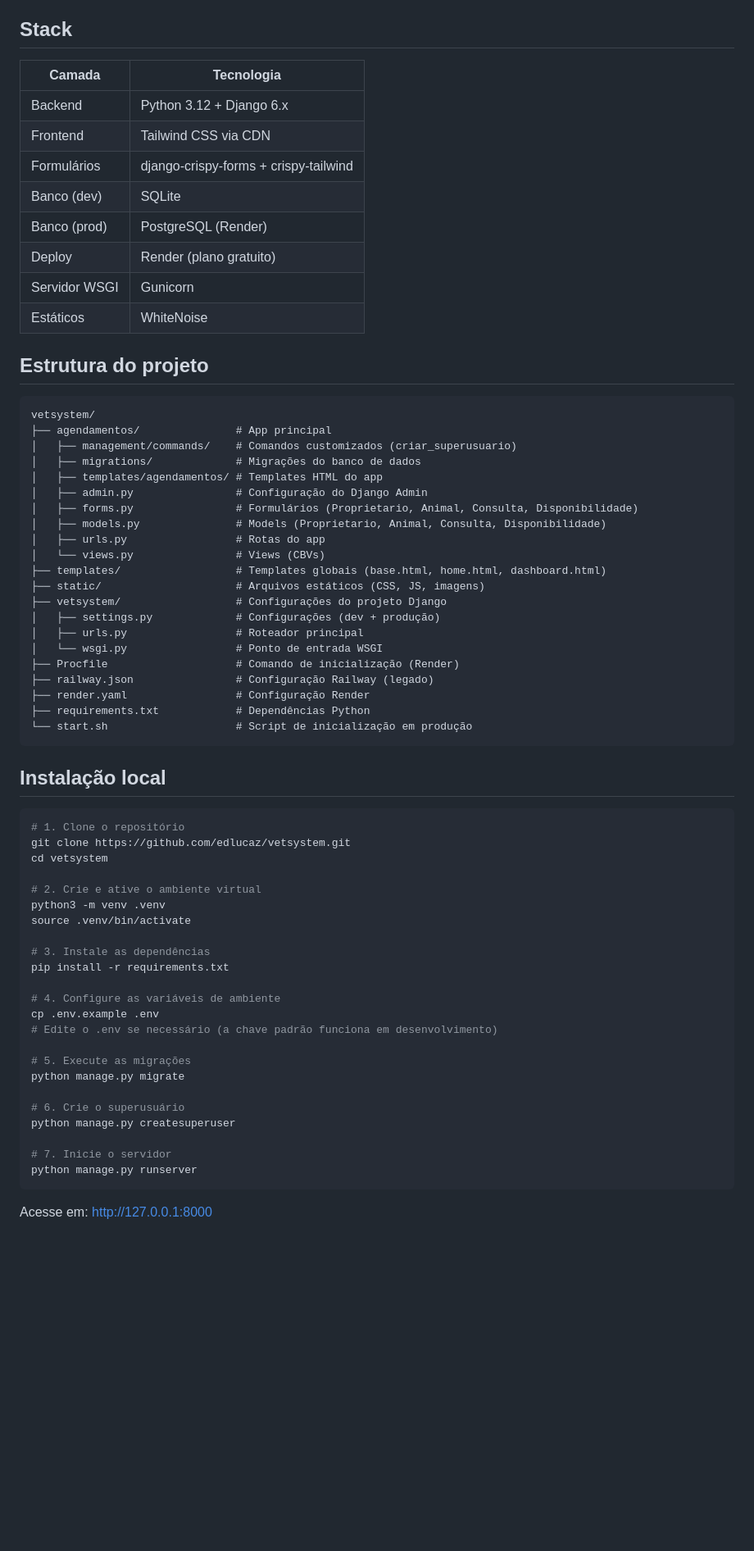
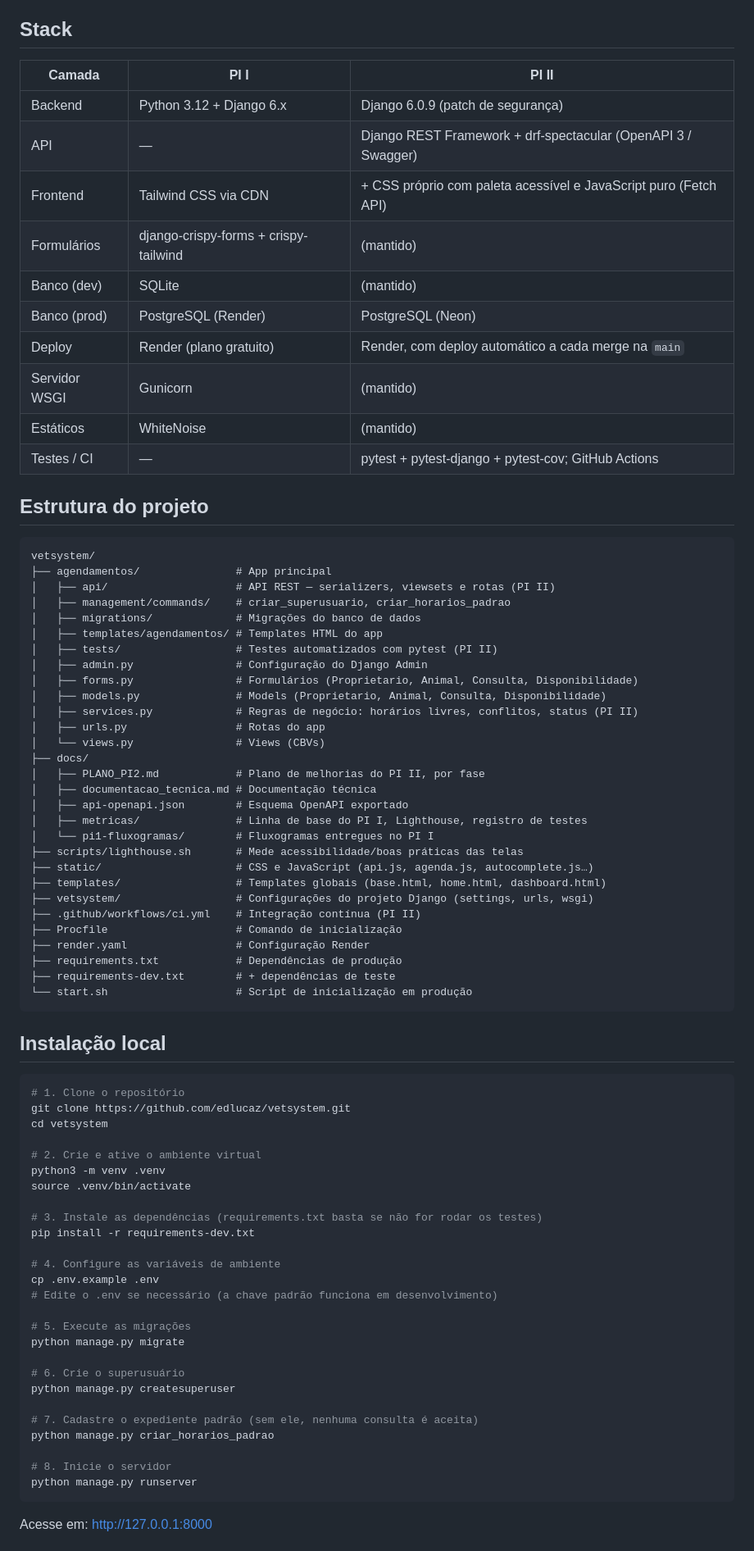
Before and after one commit to edlucaz/vetsystem, a Markdown page: README.md, the part around one of its changes. Shown at 82% size. Rendered like a GitHub page; blank space fills up the shorter version.

````diff
--- a/README.md
+++ b/README.md
@@ -22,39 +44,49 @@ O VETSystem substitui o controle manual de agendamentos via WhatsApp da clínica
 ## Stack
 
-| Camada | Tecnologia |
-|--------|-----------|
-| Backend | Python 3.12 + Django 6.x |
-| Frontend | Tailwind CSS via CDN |
-| Formulários | django-crispy-forms + crispy-tailwind |
-| Banco (dev) | SQLite |
-| Banco (prod) | PostgreSQL (Render) |
-| Deploy | Render (plano gratuito) |
-| Servidor WSGI | Gunicorn |
-| Estáticos | WhiteNoise |
+| Camada | PI I | PI II |
+|--------|------|-------|
+| Backend | Python 3.12 + Django 6.x | Django 6.0.9 (patch de segurança) |
+| API | — | Django REST Framework + drf-spectacular (OpenAPI 3 / Swagger) |
+| Frontend | Tailwind CSS via CDN | + CSS próprio com paleta acessível e JavaScript puro (Fetch API) |
+| Formulários | django-crispy-forms + crispy-tailwind | (mantido) |
+| Banco (dev) | SQLite | (mantido) |
+| Banco (prod) | PostgreSQL (Render) | PostgreSQL (Neon) |
+| Deploy | Render (plano gratuito) | Render, com deploy automático a cada merge na `main` |
+| Servidor WSGI | Gunicorn | (mantido) |
+| Estáticos | WhiteNoise | (mantido) |
+| Testes / CI | — | pytest + pytest-django + pytest-cov; GitHub Actions |
 
 ## Estrutura do projeto
 
 ```
 vetsystem/
 ├── agendamentos/               # App principal
-│   ├── management/commands/    # Comandos customizados (criar_superusuario)
+│   ├── api/                    # API REST — serializers, viewsets e rotas (PI II)
+│   ├── management/commands/    # criar_superusuario, criar_horarios_padrao
 │   ├── migrations/             # Migrações do banco de dados
 │   ├── templates/agendamentos/ # Templates HTML do app
+│   ├── tests/                  # Testes automatizados com pytest (PI II)
 │   ├── admin.py                # Configuração do Django Admin
 │   ├── forms.py                # Formulários (Proprietario, Animal, Consulta, Disponibilidade)
 │   ├── models.py               # Models (Proprietario, Animal, Consulta, Disponibilidade)
+│   ├── services.py             # Regras de negócio: horários livres, conflitos, status (PI II)
 │   ├── urls.py                 # Rotas do app
 │   └── views.py                # Views (CBVs)
+├── docs/
+│   ├── PLANO_PI2.md            # Plano de melhorias do PI II, por fase
+│   ├── documentacao_tecnica.md # Documentação técnica
+│   ├── api-openapi.json        # Esquema OpenAPI exportado
+│   ├── metricas/               # Linha de base do PI I, Lighthouse, registro de testes
+│   └── pi1-fluxogramas/        # Fluxogramas entregues no PI I
+├── scripts/lighthouse.sh       # Mede acessibilidade/boas práticas das telas
+├── static/                     # CSS e JavaScript (api.js, agenda.js, autocomplete.js…)
 ├── templates/                  # Templates globais (base.html, home.html, dashboard.html)
-├── static/                     # Arquivos estáticos (CSS, JS, imagens)
-├── vetsystem/                  # Configurações do projeto Django
-│   ├── settings.py             # Configurações (dev + produção)
-│   ├── urls.py                 # Roteador principal
-│   └── wsgi.py                 # Ponto de entrada WSGI
-├── Procfile                    # Comando de inicialização (Render)
-├── railway.json                # Configuração Railway (legado)
+├── vetsystem/                  # Configurações do projeto Django (settings, urls, wsgi)
+├── .github/workflows/ci.yml    # Integração contínua (PI II)
+├── Procfile                    # Comando de inicialização
 ├── render.yaml                 # Configuração Render
-├── requirements.txt            # Dependências Python
+├── requirements.txt            # Dependências de produção
+├── requirements-dev.txt        # + dependências de teste
 └── start.sh                    # Script de inicialização em produção
 ```
 
@@ -69,8 +101,8 @@ cd vetsystem
 python3 -m venv .venv
 source .venv/bin/activate
 
-# 3. Instale as dependências
-pip install -r requirements.txt
+# 3. Instale as dependências (requirements.txt basta se não for rodar os testes)
+pip install -r requirements-dev.txt
 
 # 4. Configure as variáveis de ambiente
 cp .env.example .env
@@ -82,7 +114,10 @@ python manage.py migrate
 # 6. Crie o superusuário
 python manage.py createsuperuser
 
-# 7. Inicie o servidor
+# 7. Cadastre o expediente padrão (sem ele, nenhuma consulta é aceita)
+python manage.py criar_horarios_padrao
+
+# 8. Inicie o servidor
 python manage.py runserver
 ```
 
````
Also changed, not shown: other parts of README.md (+87 -10 lines).
